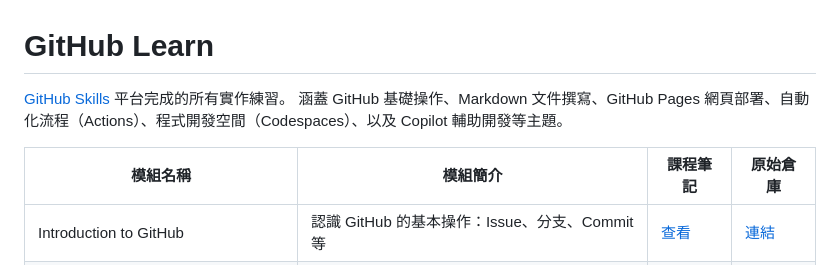
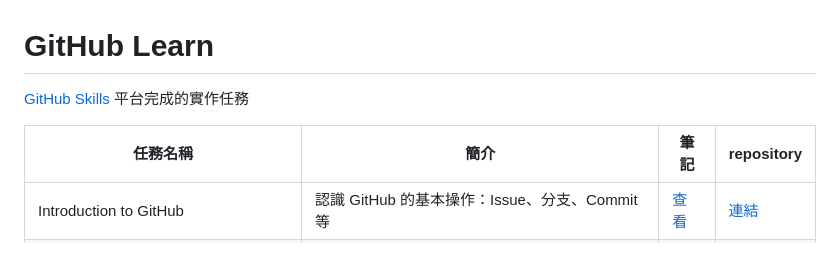
Before and after one commit to zoelinsg/bootcamp-projects, a Markdown page: GitHubLearn/README.md, the part around the change. Rendered like a GitHub page.

Commit message:
Edit GitHubLearn README.md1.3

```diff
--- a/GitHubLearn/README.md
+++ b/GitHubLearn/README.md
@@ -1,9 +1,8 @@
 # GitHub Learn
 
- [GitHub Skills](https://learn.github.com/skills) 平台完成的所有實作練習。
- 涵蓋 GitHub 基礎操作、Markdown 文件撰寫、GitHub Pages 網頁部署、自動化流程（Actions）、程式開發空間（Codespaces）、以及 Copilot 輔助開發等主題。
+ [GitHub Skills](https://learn.github.com/skills) 平台完成的實作任務
 
-| 模組名稱 | 模組簡介 | 課程筆記 | 原始倉庫 |
+| 任務名稱 | 簡介 | 筆記 | repository |
 |----------|----------|----------|----------|
 | Introduction to GitHub | 認識 GitHub 的基本操作：Issue、分支、Commit 等 | [查看](https://github.com/zoelinsg/bootcamp-projects/tree/main/GitHubLearn/skills-introduction-to-github.md) | [連結](https://github.com/zoelinsg/skills-introduction-to-github) |
 | Communicate Using Markdown | 學習使用 Markdown 撰寫文件與格式化內容 | [查看](https://github.com/zoelinsg/bootcamp-projects/tree/main/GitHubLearn/skills-communicate-using-markdown.md) | [連結](https://github.com/zoelinsg/skills-communicate-using-markdown) |
```
